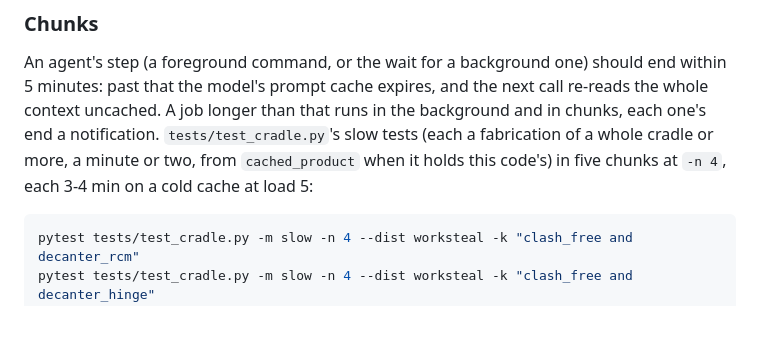
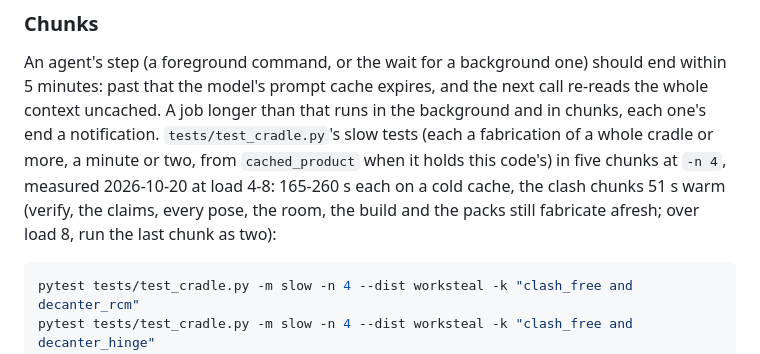
Before and after one commit to jaywreddy/spiderpig, a Markdown page: docs/agentlib/TESTING.md, the part around the change. GitHub-like rendering; blank space fills up the shorter version.

Commit message:
TESTING.md: the slow cradle chunks' measured times, cold and warm
Co-Authored-By: Claude Opus 5.5 <noreply@anthropic.com>

````diff
--- a/docs/agentlib/TESTING.md
+++ b/docs/agentlib/TESTING.md
@@ -34,7 +34,9 @@ An agent's step (a foreground command, or the wait for a background one) should
 whole context uncached. A job longer than that runs in the background and in chunks, each
 one's end a notification. `tests/test_cradle.py`'s slow tests (each a fabrication of a
 whole cradle or more, a minute or two, from `cached_product` when it holds this code's)
-in five chunks at `-n 4`, each 3-4 min on a cold cache at load 5:
+in five chunks at `-n 4`, measured 2026-10-20 at load 4-8: 165-260 s each on a cold
+cache, the clash chunks 51 s warm (verify, the claims, every pose, the room, the build and
+the packs still fabricate afresh; over load 8, run the last chunk as two):
 
 ```bash
 pytest tests/test_cradle.py -m slow -n 4 --dist worksteal -k "clash_free and decanter_rcm"
````
